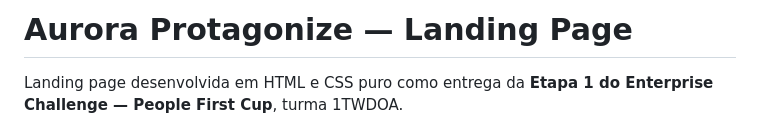
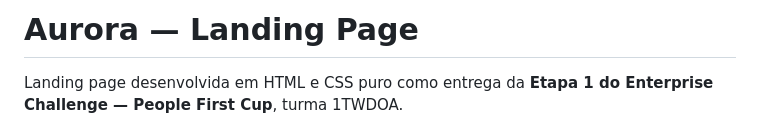
Before and after one commit to joaopcarvalho-dsg/enterprise-challange-aurora, a Markdown page: README.md, the part around the change. Drawn GitHub-style.

```diff
--- a/README.md
+++ b/README.md
@@ -1,4 +1,4 @@
-# Aurora Protagonize — Landing Page
+# Aurora — Landing Page
 
 Landing page desenvolvida em HTML e CSS puro como entrega da **Etapa 1 do Enterprise Challenge — People First Cup**, turma 1TWDOA.
 
```
